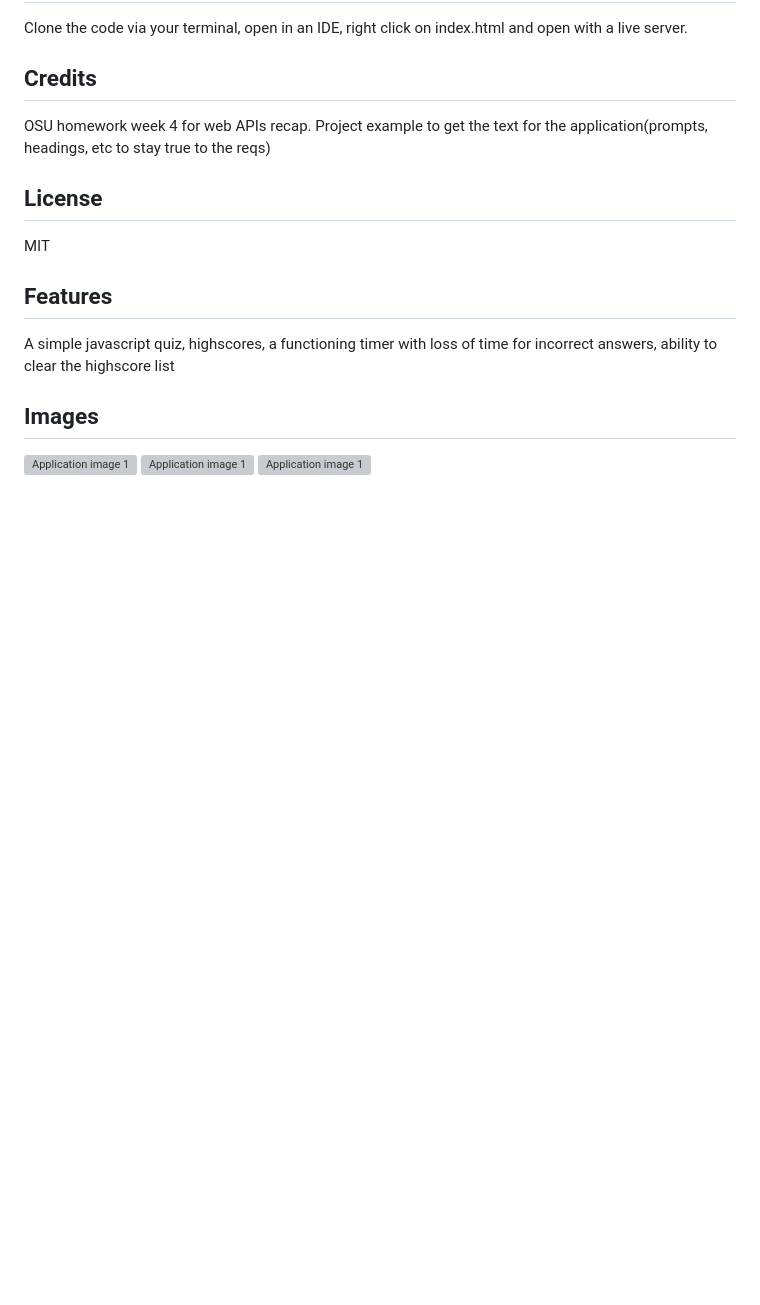
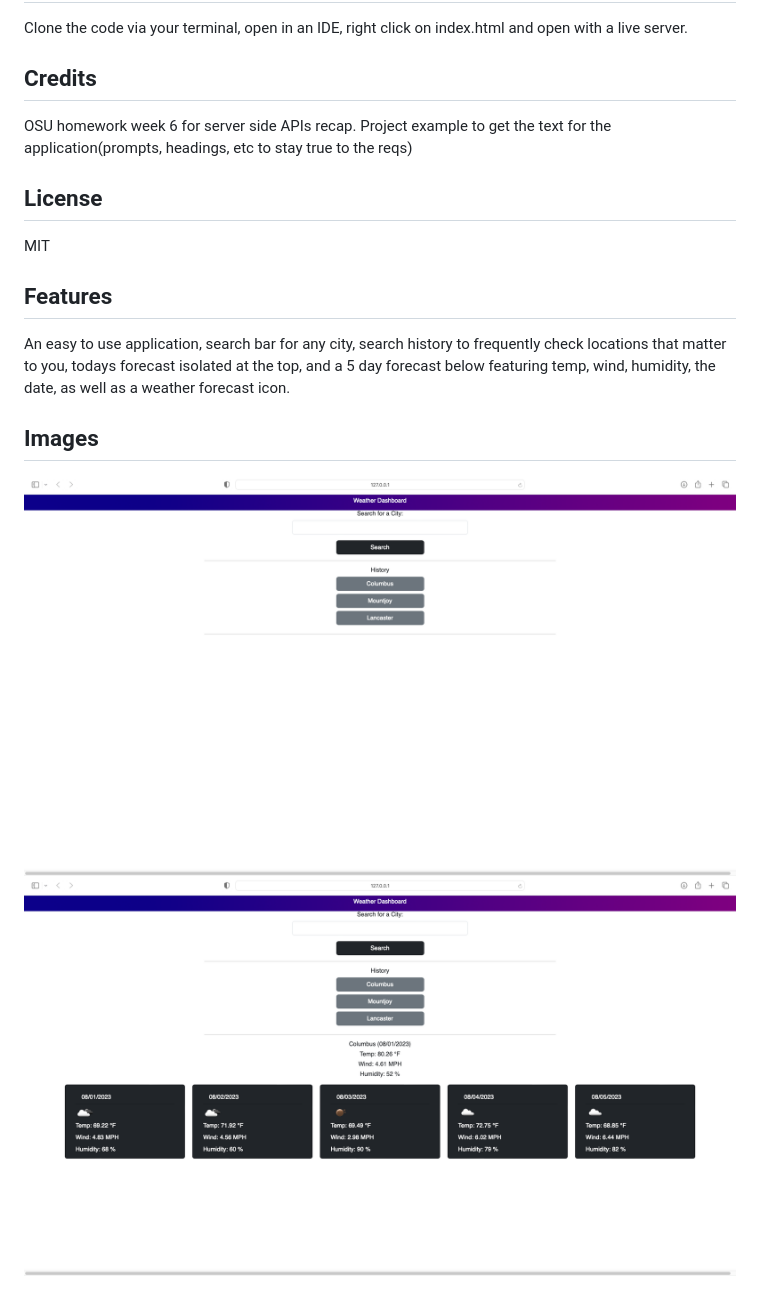
Before and after one commit to ClayMoyer/Weather-Dashboard, a Markdown page: README.md, the part around the change printed below. Drawn GitHub-style; pictures changed too: assets/images/search.png (added), assets/images/searchResults.png (added); blank space fills up the shorter version; grey boxes are pictures that could not be loaded.

Commit message:
readme done with images

```diff
--- a/README.md
+++ b/README.md
@@ -39,7 +21,7 @@ Clone the code via your terminal, open in an IDE, right click on index.html and
 
 ## Credits
 
-OSU homework week 4 for web APIs recap. Project example to get the text for the application(prompts, headings, etc to stay true to the reqs)
+OSU homework week 6 for server side APIs recap. Project example to get the text for the application(prompts, headings, etc to stay true to the reqs)
 
 ## License
 
@@ -47,10 +29,9 @@ MIT
 
 ## Features
 
-A simple javascript quiz, highscores, a functioning timer with loss of time for incorrect answers, ability to clear the highscore list
+An easy to use application, search bar for any city, search history to frequently check locations that matter to you, todays forecast isolated at the top, and a 5 day forecast below featuring temp, wind, humidity, the date, as well as a weather forecast icon.
 
 ## Images
 
-![Application image 1](./Assets/images/startscreen.png)
-![Application image 1](./Assets/images/question.png)
-![Application image 1](./Assets/images/submitscore.png)
+![Application image 1](./assets/images/search.png)
+![Application image 1](./assets/images/searchResults.png)
```
Also changed, not shown: other parts of README.md (+2 -20 lines).
